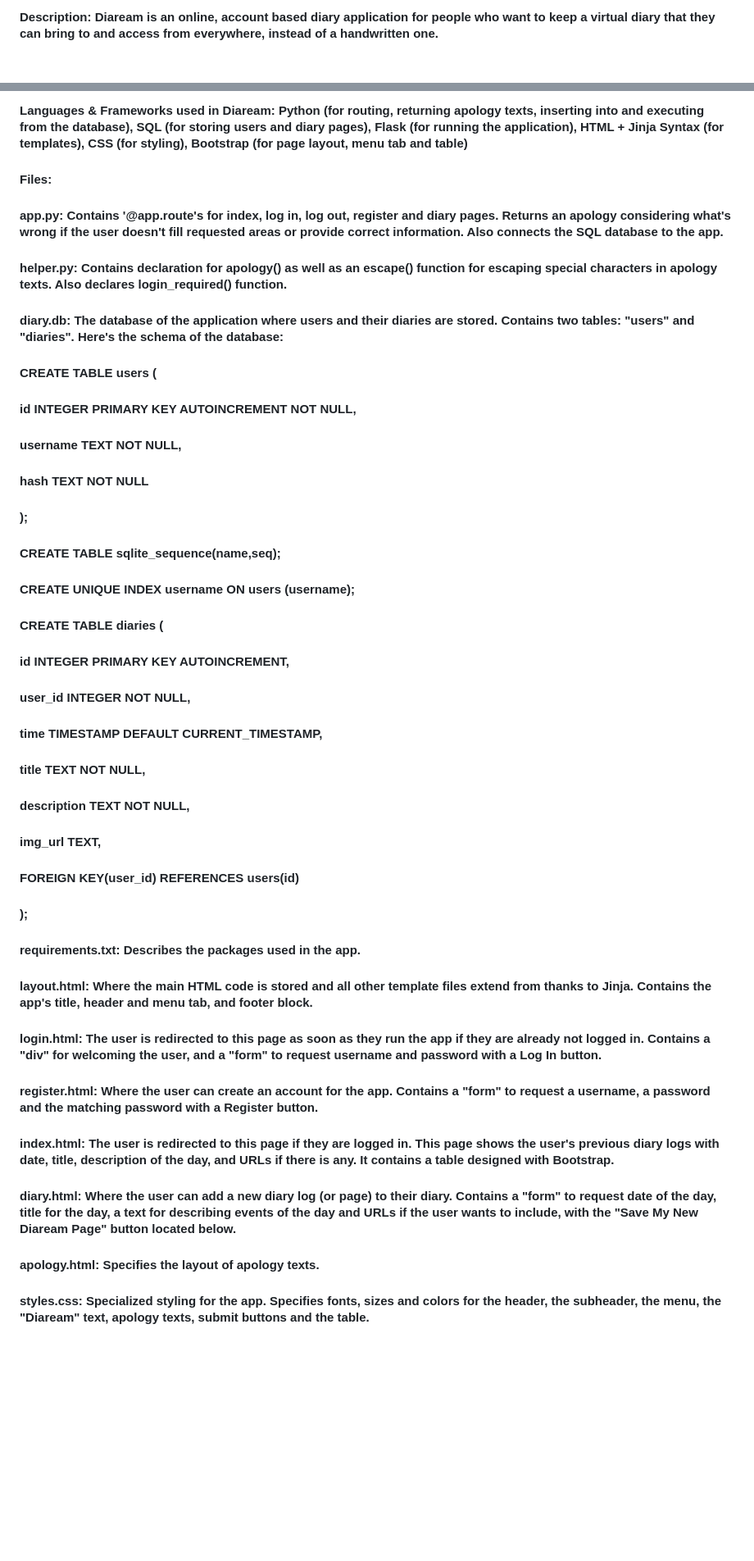
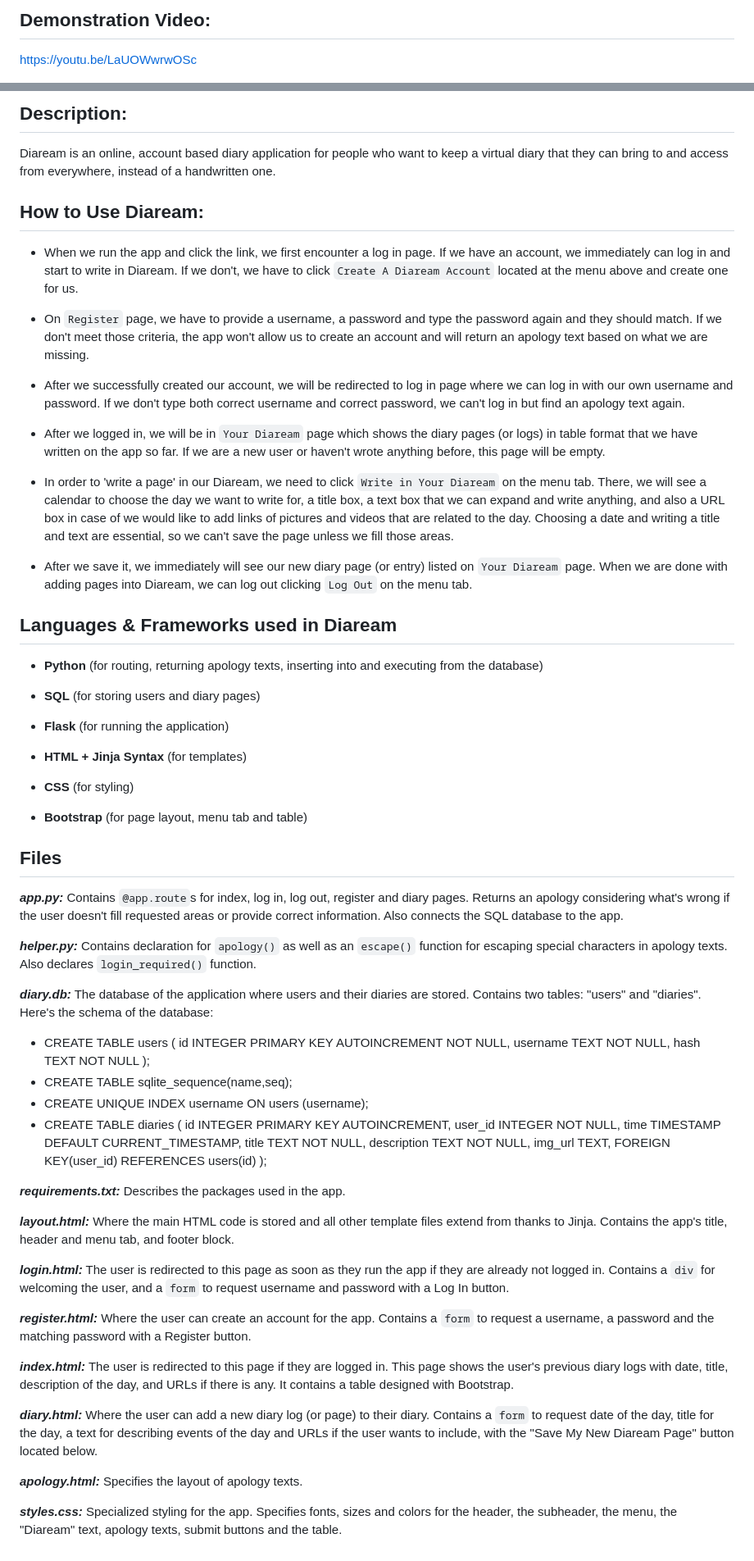
Before and after one commit to rumeysagelgi/diaream_cs50x_final_project, a Markdown page: README.md, 2 parts joined by grey strips. Shown: that part at 82% size. Drawn GitHub-style; blank space fills up the shorter version.

```diff
--- a/README.md
+++ b/README.md
@@ -4,3 +3,4 @@
 
-#### Description: Diaream is an online, account based diary application for people who want to keep a virtual diary that they can bring to and access from everywhere, instead of a handwritten one.
+## Demonstration Video:
+https://youtu.be/LaUOWwrwOSc
 
@@ -8,31 +7,59 @@
 
-#### Languages & Frameworks used in Diaream: Python (for routing, returning apology texts, inserting into and executing from the database), SQL (for storing users and diary pages), Flask (for running the application), HTML + Jinja Syntax (for templates), CSS (for styling), Bootstrap (for page layout, menu tab and table)
+## Description:
+Diaream is an online, account based diary application for people who want to keep a virtual diary that they can bring to and access from everywhere, instead of a handwritten one.
 
-#### Files:
-#### app.py: Contains '@app.route's for index, log in, log out, register and diary pages. Returns an apology considering what's wrong if the user doesn't fill requested areas or provide correct information. Also connects the SQL database to the app.
-#### helper.py: Contains declaration for apology() as well as an escape() function for escaping special characters in apology texts. Also declares login_required() function.
-#### diary.db: The database of the application where users and their diaries are stored. Contains two tables: "users" and "diaries". Here's the schema of the database:
-#### CREATE TABLE users (
-#### id INTEGER PRIMARY KEY AUTOINCREMENT NOT NULL,
-#### username TEXT NOT NULL,
-#### hash TEXT NOT NULL
-#### );
-#### CREATE TABLE sqlite_sequence(name,seq);
-#### CREATE UNIQUE INDEX username ON users (username);
-#### CREATE TABLE diaries (
-#### id INTEGER PRIMARY KEY AUTOINCREMENT,
-#### user_id INTEGER NOT NULL,
-#### time TIMESTAMP DEFAULT CURRENT_TIMESTAMP,
-#### title TEXT NOT NULL,
-#### description TEXT NOT NULL,
-#### img_url TEXT,
-#### FOREIGN KEY(user_id) REFERENCES users(id)
-#### );
-#### requirements.txt: Describes the packages used in the app.
-#### layout.html: Where the main HTML code is stored and all other template files extend from thanks to Jinja. Contains the app's title, header and menu tab, and footer block.
-#### login.html: The user is redirected to this page as soon as they run the app if they are already not logged in. Contains a "div" for welcoming the user, and a "form" to request username and password with a Log In button.
-#### register.html: Where the user can create an account for the app. Contains a "form" to request a username, a password and the matching password with a Register button.
-#### index.html: The user is redirected to this page if they are logged in. This page shows the user's previous diary logs with date, title, description of the day, and URLs if there is any. It contains a table designed with Bootstrap.
-#### diary.html: Where the user can add a new diary log (or page) to their diary. Contains a "form" to request date of the day, title for the day, a text for describing events of the day and URLs if the user wants to include, with the "Save My New Diaream Page" button located below.
-#### apology.html: Specifies the layout of apology texts.
-#### styles.css: Specialized styling for the app. Specifies fonts, sizes and colors for the header, the subheader, the menu, the "Diaream" text, apology texts, submit buttons and the table.
+
+## How to Use Diaream:
+- When we run the app and click the link, we first encounter a log in page. If we have an account, we immediately can log in and start to write in Diaream. If we don't, we have to click `Create A Diaream Account` located at the menu above and create one for us.
+
+- On `Register` page, we have to provide a username, a password and type the password again and they should match. If we don't meet those criteria, the app won't allow us to create an account and will return an apology text based on what we are missing.
+
+- After we successfully created our account, we will be redirected to log in page where we can log in with our own username and password. If we don't type both correct username and correct password, we can't log in but find an apology text again.
+
+- After we logged in, we will be in `Your Diaream` page which shows the diary pages (or logs) in table format that we have written on the app so far. If we are a new user or haven't wrote anything before, this page will be empty.
+
+- In order to 'write a page' in our Diaream, we need to click `Write in Your Diaream` on the menu tab. There, we will see a calendar to choose the day we want to write for, a title box, a text box that we can expand and write anything, and also a URL box in case of we would like to add links of pictures and videos that are related to the day. Choosing a date and writing a title and text are essential, so we can't save the page unless we fill those areas.
+
+- After we save it, we immediately will see our new diary page (or entry) listed on `Your Diaream` page. When we are done with adding pages into Diaream, we can log out clicking `Log Out` on the menu tab.
+
+
+## Languages & Frameworks used in Diaream
+- **Python** (for routing, returning apology texts, inserting into and executing from the database)
+
+- **SQL** (for storing users and diary pages)
+
+- **Flask** (for running the application)
+
+- **HTML + Jinja Syntax** (for templates)
+
+- **CSS** (for styling)
+
+- **Bootstrap** (for page layout, menu tab and table)
+
+
+## Files
+***app.py:*** Contains `@app.route`s for index, log in, log out, register and diary pages. Returns an apology considering what's wrong if the user doesn't fill requested areas or provide correct information. Also connects the SQL database to the app.
+
+***helper.py:*** Contains declaration for `apology()` as well as an `escape()` function for escaping special characters in apology texts. Also declares `login_required()` function.
+
+***diary.db:*** The database of the application where users and their diaries are stored. Contains two tables: "users" and "diaries". Here's the schema of the database:
+- CREATE TABLE users ( id INTEGER PRIMARY KEY AUTOINCREMENT NOT NULL, username TEXT NOT NULL, hash TEXT NOT NULL );
+- CREATE TABLE sqlite_sequence(name,seq);
+- CREATE UNIQUE INDEX username ON users (username);
+- CREATE TABLE diaries ( id INTEGER PRIMARY KEY AUTOINCREMENT, user_id INTEGER NOT NULL, time TIMESTAMP DEFAULT CURRENT_TIMESTAMP, title TEXT NOT NULL, description TEXT NOT NULL, img_url TEXT, FOREIGN KEY(user_id) REFERENCES users(id) );
+
+***requirements.txt:*** Describes the packages used in the app.
+
+***layout.html:*** Where the main HTML code is stored and all other template files extend from thanks to Jinja. Contains the app's title, header and menu tab, and footer block.
+
+***login.html:*** The user is redirected to this page as soon as they run the app if they are already not logged in. Contains a `div` for welcoming the user, and a `form` to request username and password with a Log In button.
+
+***register.html:*** Where the user can create an account for the app. Contains a `form` to request a username, a password and the matching password with a Register button.
+
+***index.html:*** The user is redirected to this page if they are logged in. This page shows the user's previous diary logs with date, title, description of the day, and URLs if there is any. It contains a table designed with Bootstrap.
+
+***diary.html:*** Where the user can add a new diary log (or page) to their diary. Contains a `form` to request date of the day, title for the day, a text for describing events of the day and URLs if the user wants to include, with the "Save My New Diaream Page" button located below.
+
+***apology.html:*** Specifies the layout of apology texts.
+
+***styles.css:*** Specialized styling for the app. Specifies fonts, sizes and colors for the header, the subheader, the menu, the "Diaream" text, apology texts, submit buttons and the table.
```
Also changed, not shown: other parts of README.md (+0 -2 lines).
